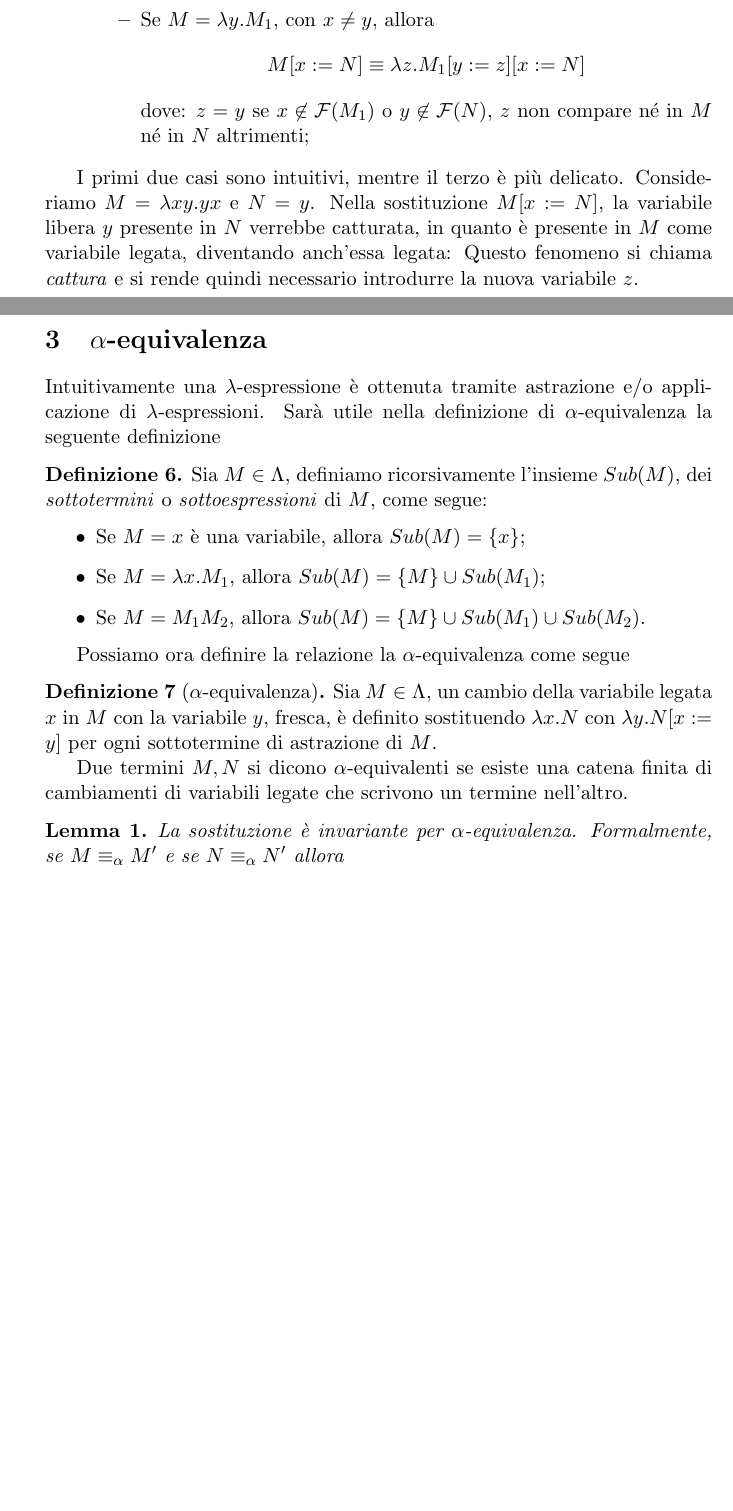
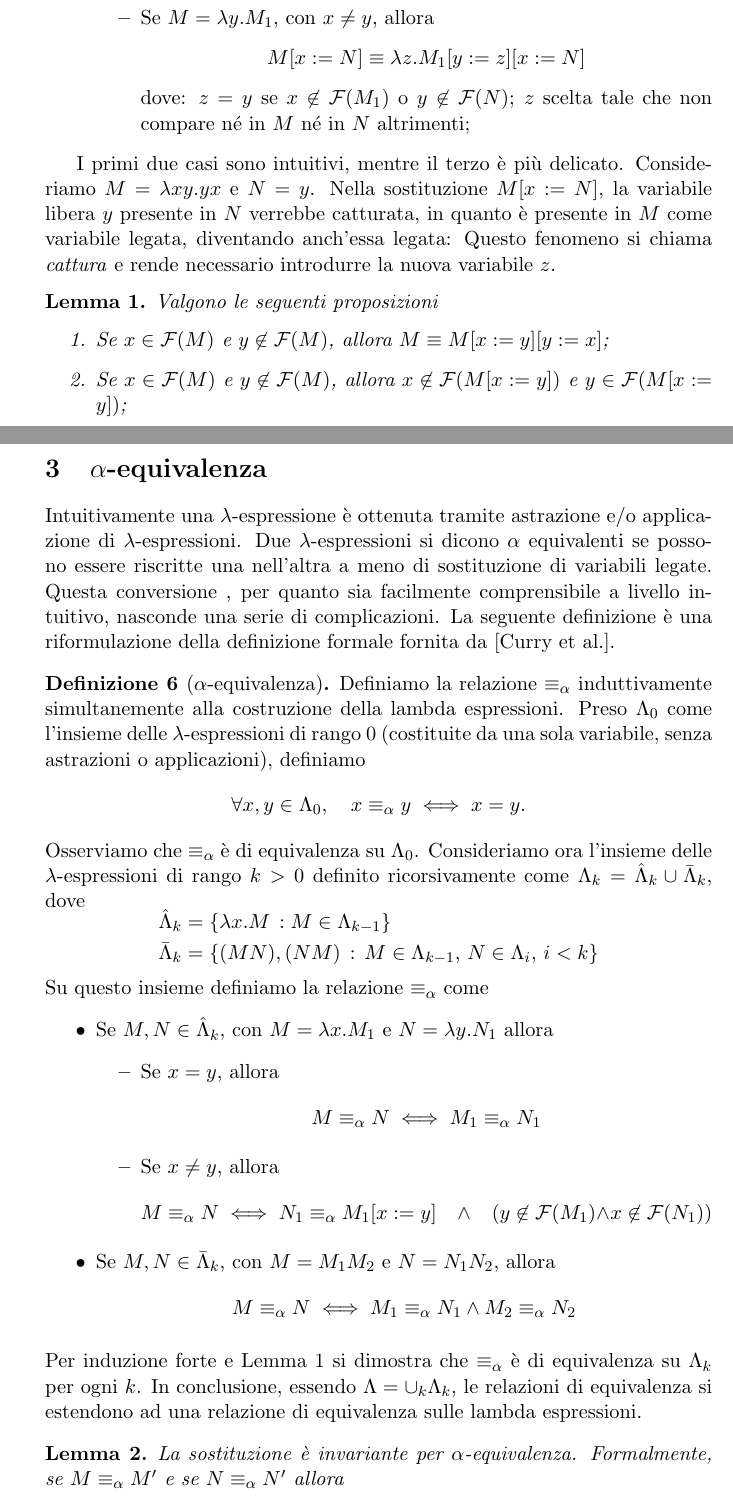
Before and after one commit to fabiobrau/Lambda-calcolo, a LaTeX document (Lambda_Calcolo.tex): two parts of pages 3 and 4 of 4 before the commit and two parts of pages 3 and 4 of 5 after it, joined at a grey line, cut so that both start at the same text, the shorter picture padded with empty space. Compiled offline with pdfLaTeX.

Commit message:
Aggiunta definizione formale di alpha equivalenza

```diff
--- a/Lambda_Calcolo.tex
+++ b/Lambda_Calcolo.tex
@@ -136,43 +136,114 @@ una $\lambda$-espressione $N$.
             M[x:=N] \equiv\lambda z.M_1[y:=z][x:=N]
           \]
           dove: $z=y$ se $x\not\in\FF(M_1)$ o
-          $y\not\in \FF(N)$, $z$ non compare né in $M$ né in $N$ altrimenti;
+          $y\not\in \FF(N)$; $z$ scelta tale che non compare né in $M$ né in
+          $N$ altrimenti;
       \end{itemize}
   \end{itemize}
 \end{defn}
 I primi due casi sono intuitivi, mentre il terzo è più delicato. Consideriamo
 $M=\lambda xy.yx$ e $N=y$. Nella sostituzione $M[x:=N]$, la variabile libera
 $y$ presente in $N$ verrebbe catturata, in quanto è presente in $M$ come variabile legata,
-diventando anch'essa legata: Questo fenomeno si chiama \textit{cattura} e si rende quindi
+diventando anch'essa legata: Questo fenomeno si chiama \textit{cattura} e rende
 necessario introdurre la nuova variabile $z$.
 
+\begin{lemma}
+  Valgono le seguenti proposizioni
+  \begin{enumerate}
+    \item Se $x\in\FF(M)$ e $y\not\in\FF(M)$, allora $M\equiv M[x:=y][y:=x]$;
+    \item Se $x\in\FF(M)$ e $y\not\in\FF(M)$, allora $x\not\in\FF(M[x:=y])$ e
+      $y\in\FF(M[x:=y])$;
+  \end{enumerate}
+  \label{lem:sost}
+\end{lemma}
+
 \section{$\alpha$-equivalenza}
+Intuitivamente una $\lambda$-espressione è ottenuta tramite astrazione e/o
+applicazione di $\lambda$-espressioni. Due $\lambda$-espressioni si dicono
+$\alpha$ equivalenti se possono essere riscritte una nell'altra a meno di
+sostituzione di variabili legate. Questa conversione , per quanto sia
+facilmente comprensibile a livello intuitivo, nasconde una serie di
+complicazioni. La seguente definizione è una riformulazione della definizione formale
+fornita da [Curry et al.].
 
-Intuitivamente una $\lambda$-espressione è ottenuta tramite astrazione e/o
-applicazione di $\lambda$-espressioni. Sarà utile nella definizione di
-$\alpha$-equivalenza la seguente definizione
-\begin{defn}
-  Sia $M\in\Lambda$, definiamo ricorsivamente l'insieme $Sub(M)$, dei
-  \textit{sottotermini} o \textit{sottoespressioni} di $M$, come segue:
+
+%Sarà utile nella definizione di
+%$\alpha$-equivalenza la seguente definizione
+%\begin{defn}
+%  Sia $M\in\Lambda$, definiamo ricorsivamente l'insieme $Sub(M)$, dei
+%  \textit{sottotermini} o \textit{sottoespressioni} di $M$, come segue:
+%  \begin{itemize}
+%    \item Se $M=x$ è una variabile, allora $Sub(M)=\{x\}$;
+%    \item Se $M=\lambda x.M_1$, allora $Sub(M)=\{M\} \cup Sub(M_1)$;
+%    \item Se $M=M_1M_2$, allora $Sub(M)=\{M\}\cup Sub(M_1) \cup Sub(M_2)$.
+%  \end{itemize}
+%\end{defn}
+
+
+%\begin{defn}[$\alpha$-equivalenza]
+%  Sia $M\in\Lambda$. Consideriamo l'insieme di $\lambda$ espressioni
+%  che si ottengono sostituendo a $M$ la variabile legata $x$. La definizione
+%  è costruita per casi come segue
+%  \begin{itemize}
+%    \item Se $M=x$, allora $R_M=\{x\}$;
+%    \item Se $M=\lambda x.M_1$, allora $R_M=\left\{ \lambda
+%      y.M_1[x:=y]\,:\,y\not\in\FF(M) \right\}$;
+%    \item Se $M=M_1M_2$, allora $R_M=\left\{
+%      N_1N_2\,:\,N_1\in R_{M_1},\,N_2\in R_{M_2} \right\}$.
+%  \end{itemize}
+%  Osserviamo che $R_M$ forniscono un ricoprimento di $\lambda$, precisamente
+%  \[
+%    \bigcup_{M\in\Lambda} R_M = \Lambda.
+%  \]
+%
+%\end{defn}
+
+\begin{defn}[$\alpha$-equivalenza]
+  Definiamo la relazione $\equiv_\alpha$ induttivamente simultanemente alla costruzione
+  della lambda espressioni.
+  Preso $\Lambda_0$ come l'insieme delle $\lambda$-espressioni di rango $0$
+  (costituite da una sola variabile, senza astrazioni o applicazioni), definiamo
+  \[
+    \forall x,y \in \Lambda_0,\quad x\equiv_\alpha y\iff x=y.
+  \]
+  Osserviamo che $\equiv_\alpha$ è di equivalenza su $\Lambda_0$.
+  Consideriamo ora l'insieme delle $\lambda$-espressioni di rango $k>0$
+  definito ricorsivamente come $\Lambda_k=\hat \Lambda_k\cup \bar \Lambda_k$,
+  dove
+  \[
+    \begin{aligned}
+      \hat \Lambda_k &=\left\{ \lambda
+      x.M\,:M\in\Lambda_{k-1}\right\}\\
+      \bar \Lambda_k&=\left\{ (MN), (NM)\,:\, M\in\Lambda_{k-1},\,N\in\Lambda_i,\,i<k \right\}
+    \end{aligned}
+  \]
+  Su questo insieme definiamo la relazione $\equiv_\alpha$ come
   \begin{itemize}
-    \item Se $M=x$ è una variabile, allora $Sub(M)=\{x\}$;
-    \item Se $M=\lambda x.M_1$, allora $Sub(M)=\{M\} \cup Sub(M_1)$;
-    \item Se $M=M_1M_2$, allora $Sub(M)=\{M\}\cup Sub(M_1) \cup Sub(M_2)$.
+    \item Se $M,N\in\hat\Lambda_{k}$, con $M=\lambda x.M_1$ e $N=\lambda y.N_1$
+      allora
+      \begin{itemize}
+        \item Se $x=y$, allora
+          \[
+            M\equiv_\alpha N \iff M_1\equiv_\alpha N_1
+          \]
+        \item Se $x\ne y$, allora
+          \[
+            M\equiv_\alpha N \iff N_1\equiv_\alpha M_1[x:=y]\quad\wedge\quad
+            (y\not\in\FF(M_1) \wedge x\not\in\FF(N_1))
+          \]
+      \end{itemize}
+    \item Se $M,N\in\bar\Lambda_k$, con $M=M_1M_2$ e $N=N_1N_2$, allora
+      \[
+        M\equiv_\alpha N \iff M_1\equiv_\alpha N_1\wedge M_2\equiv_\alpha N_2
+      \]
   \end{itemize}
+  Per induzione forte e \Cref{lem:sost} si dimostra che $\equiv_\alpha$ è di equivalenza
+  su $\Lambda_k$ per ogni $k$. In conclusione, essendo $\Lambda=\cup_k \Lambda_k$,
+  le relazioni di equivalenza si estendono ad una relazione di equivalenza
+  sulle lambda espressioni.
 \end{defn}
 
 
-Possiamo ora definire la relazione la $\alpha$-equivalenza come segue
-
-\begin{defn}[$\alpha$-equivalenza]
-  Sia $M\in\Lambda$, un cambio della variabile legata $x$ in $M$ con la
-  variabile $y$, fresca, è definito sostituendo $\lambda x.N$ con $\lambda
-  y.N[x:=y]$ per ogni sottotermine di astrazione di $M$.
-
-  Due termini $M,N$ si dicono $\alpha$-equivalenti se esiste una catena
-  finita di cambiamenti di variabili legate che scrivono un termine
-  nell'altro.
-\end{defn}
 
 \begin{lemma}
   La sostituzione è invariante per $\alpha$-equivalenza. Formalmente, se
```
Also changed, not shown: Lambda_Calcolo.pdf, Lambda_Calcolo.tex (4 more changed lines).
